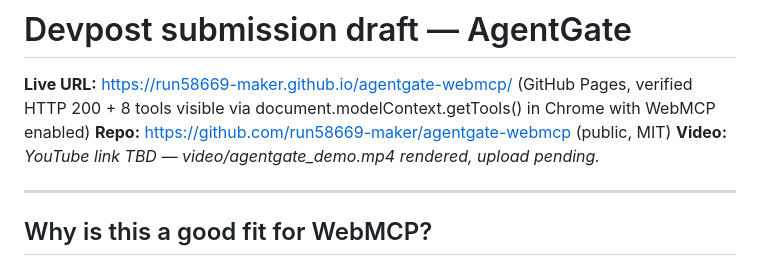
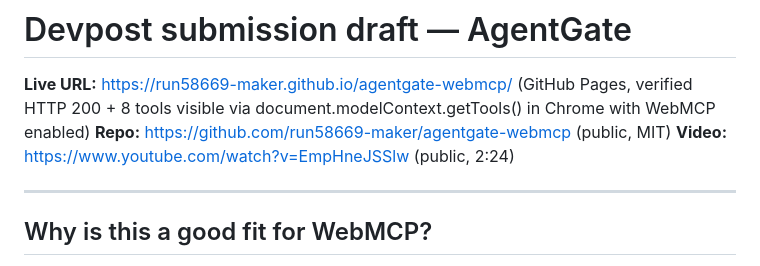
Before and after one commit to run58669-maker/agentgate-webmcp, a Markdown page: docs/SUBMISSION_DRAFT.md, the part around the change. Drawn GitHub-style.

Commit message:
docs: YouTube demo link

```diff
--- a/docs/SUBMISSION_DRAFT.md
+++ b/docs/SUBMISSION_DRAFT.md
@@ -2,7 +2,7 @@
 
 **Live URL:** https://run58669-maker.github.io/agentgate-webmcp/ (GitHub Pages, verified HTTP 200 + 8 tools visible via document.modelContext.getTools() in Chrome with WebMCP enabled)
 **Repo:** https://github.com/run58669-maker/agentgate-webmcp (public, MIT)
-**Video:** _YouTube link TBD — video/agentgate_demo.mp4 rendered, upload pending._
+**Video:** https://www.youtube.com/watch?v=EmpHneJSSlw (public, 2:24)
 
 ---
 
```
Also changed, not shown: video/YOUTUBE.md (added, +31 -0 lines).
